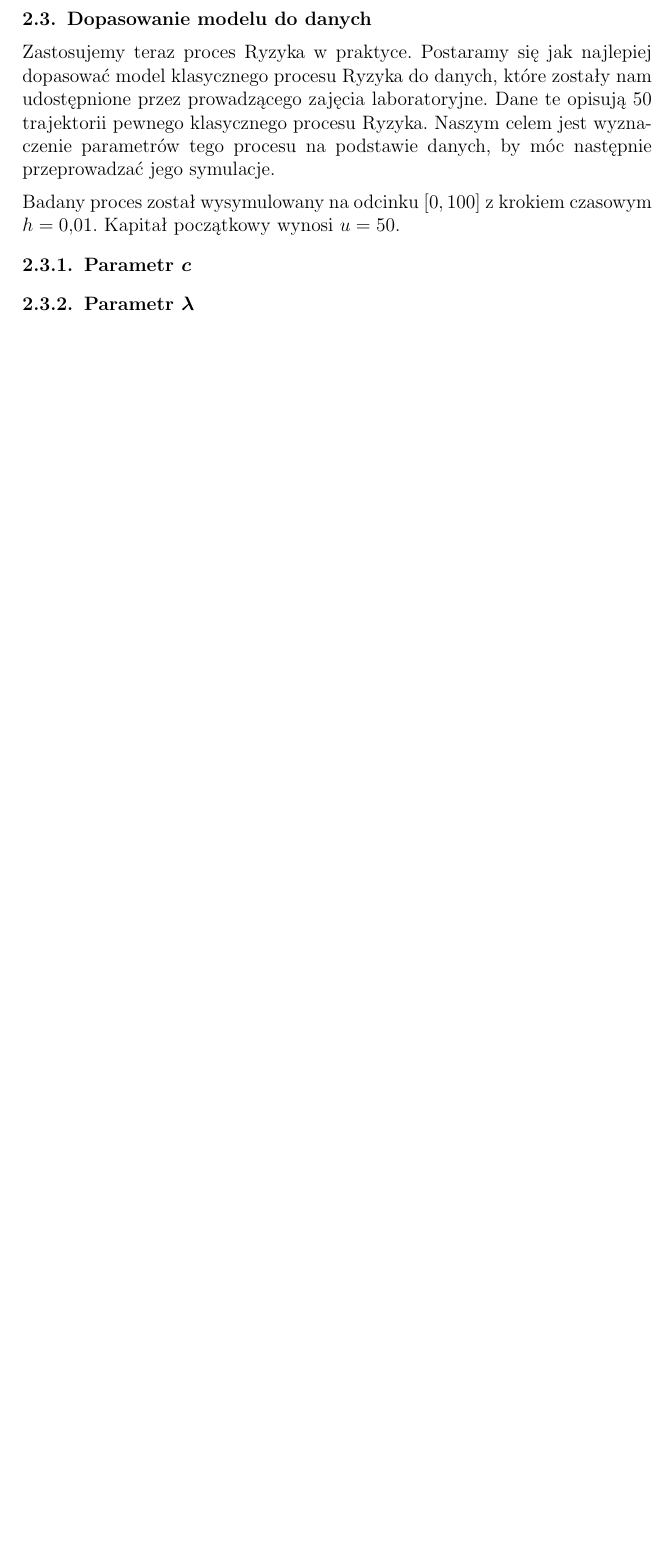
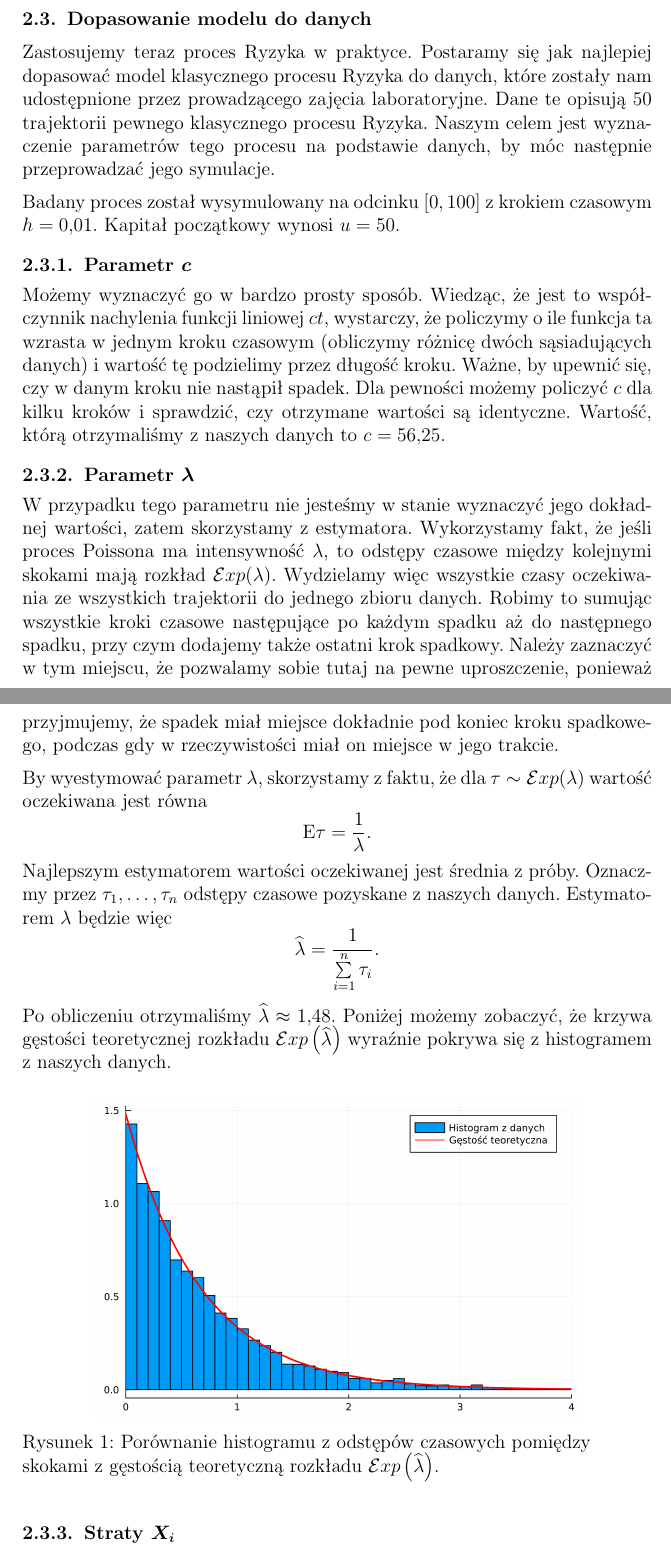
Before and after one commit to KacperBudnik/Symulacje, a LaTeX document (Sprawko_2/Sym - raport 2.tex): part of page 3 of 4 before the commit and two parts of pages 3 and 4 of 5 after it, the two joined at a grey line, cut so that both start at the same text, the shorter picture padded with empty space. Compiled offline with pdfLaTeX.

Commit message:
Parametr lambda

```diff
--- a/Sprawko_2/Sym - raport 2.tex
+++ b/Sprawko_2/Sym - raport 2.tex
@@ -109,8 +109,21 @@
 	Badany proces został wysymulowany na odcinku $[0, 100]$ z krokiem czasowym $h = 0,01$. Kapitał początkowy wynosi $u = 50$.
 
 	\subsubsection{Parametr {\boldmath $c$}}
+	\noindent Możemy wyznaczyć go w bardzo prosty sposób. Wiedząc, że jest to współczynnik nachylenia funkcji liniowej $ct$, wystarczy, że policzymy o ile funkcja ta wzrasta w jednym kroku czasowym (obliczymy różnicę dwóch sąsiadujących danych) i wartość tę podzielimy przez długość kroku. Ważne, by upewnić się, czy w danym kroku nie nastąpił spadek. Dla pewności możemy policzyć $c$ dla kilku kroków i sprawdzić, czy otrzymane wartości są identyczne. Wartość, którą otrzymaliśmy z naszych danych to $c = 56,25$.
 
 	\subsubsection{Parametr {\boldmath $\lambda$}}
+	\noindent W przypadku tego parametru nie jesteśmy w stanie wyznaczyć jego dokładnej wartości, zatem skorzystamy z estymatora. Wykorzystamy fakt, że jeśli proces Poissona ma intensywność $\lambda$, to odstępy czasowe między kolejnymi skokami mają rozkład $\mathcal{E}xp(\lambda)$. Wydzielamy więc wszystkie czasy oczekiwania ze wszystkich trajektorii do jednego zbioru danych. Robimy to sumując wszystkie kroki czasowe następujące po każdym spadku aż do następnego spadku, przy czym dodajemy także ostatni krok spadkowy. Należy zaznaczyć w tym miejscu, że pozwalamy sobie tutaj na pewne uproszczenie, ponieważ przyjmujemy, że spadek miał miejsce dokładnie pod koniec kroku spadkowego, podczas gdy w rzeczywistości miał on miejsce w jego trakcie.\vspace{2mm}\\
+	By wyestymować parametr $\lambda$, skorzystamy z faktu, że dla $\tau \sim \mathcal{E}xp(\lambda)$ wartość oczekiwana jest równa
+	$$ \mathrm{E}\tau = \frac{1}{\lambda}. $$
+	Najlepszym estymatorem wartości oczekiwanej jest średnia z próby. Oznaczmy przez $\tau_1, \dots, \tau_n$ odstępy czasowe pozyskane z naszych danych. Estymatorem $\lambda$ będzie więc
+	$$ \widehat{\lambda} = \frac{1}{\sum\limits_{i=1}^n \tau_i}. $$
+	Po obliczeniu otrzymaliśmy $\widehat{\lambda} \approx 1,48$. Poniżej możemy zobaczyć, że krzywa gęstości teoretycznej rozkładu $\mathcal{E}xp\left(\widehat{\lambda}\right)$ wyraźnie pokrywa się z histogramem z naszych danych.
+
+	\begin{figure}[H]
+		\centering
+		\includegraphics[scale=0.1]{fig/lambda.png}
+		\caption{Porównanie histogramu z odstępów czasowych pomiędzy skokami z gęstością teoretyczną rozkładu $\mathcal{E}xp\left(\widehat{\lambda}\right)$.}
+	\end{figure}
 
 	\subsubsection{Straty {\boldmath $X_i$}}
 
```
Also changed, not shown: Sprawko_2/fig/lambda.png (added).
